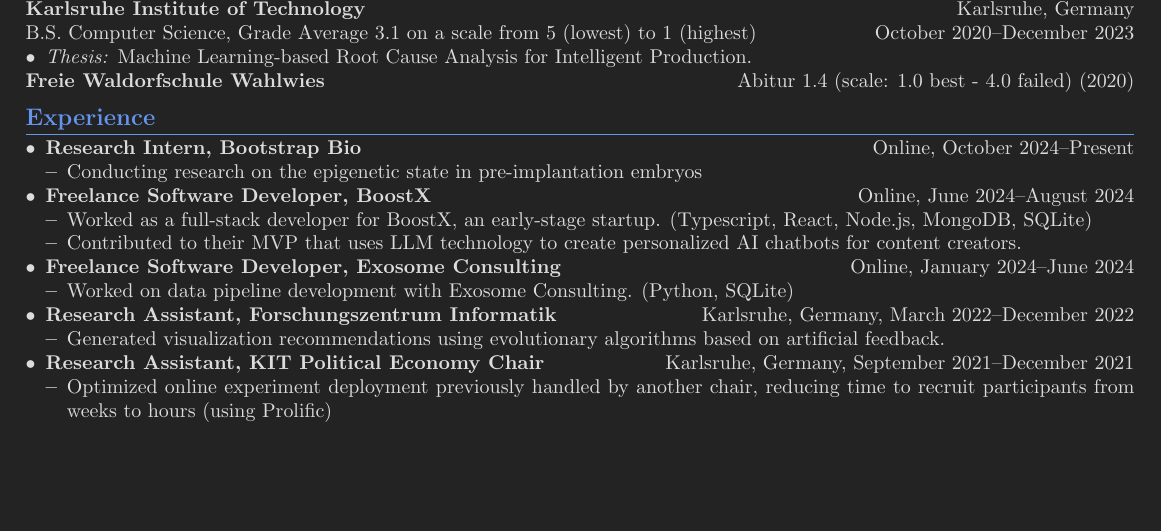
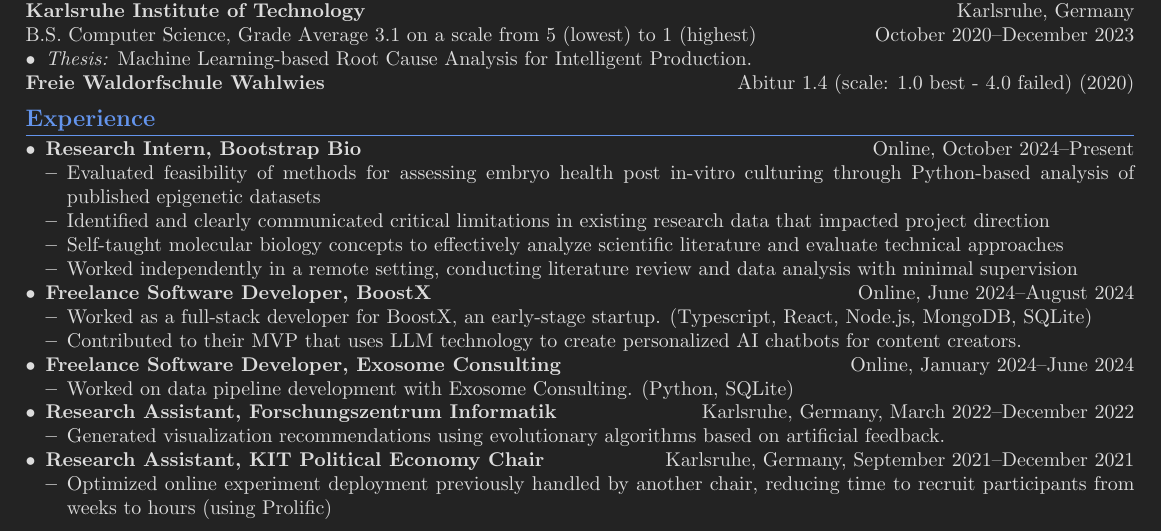
Before and after one commit to sonofhypnos/CV, a LaTeX document (main.tex): part of the page before the commit and part of page 1 of 2 after it, cut so that both start at the same text, the shorter picture padded with empty space. Compiled offline with pdfLaTeX; a LaTeX package or settings file that is missing is left out.

Commit message:
Update Bootstrap Bio points

```diff
--- a/main.tex
+++ b/main.tex
@@ -57,7 +57,12 @@
 \begin{itemize}
     \item \textbf{Research Intern, Bootstrap Bio} \hfill Online, October 2024--Present
     \begin{itemize}
-       \item Conducting research on the epigenetic state in pre-implantation embryos
+       % \it Conducting research on the epigenetic state in pre-implantation embryos
+      \item Evaluated feasibility of methods for assessing embryo health post in-vitro culturing through Python-based analysis of published epigenetic datasets
+      \item Identified and clearly communicated critical limitations in existing research data that impacted project direction
+      \item Self-taught molecular biology concepts to effectively analyze scientific literature and evaluate technical approaches
+      \item Worked independently in a remote setting, conducting literature review and data analysis with minimal supervision
+
     \end{itemize}
     \item \textbf{Freelance Software Developer, BoostX} \hfill Online, June 2024--August 2024
     \begin{itemize}
```
